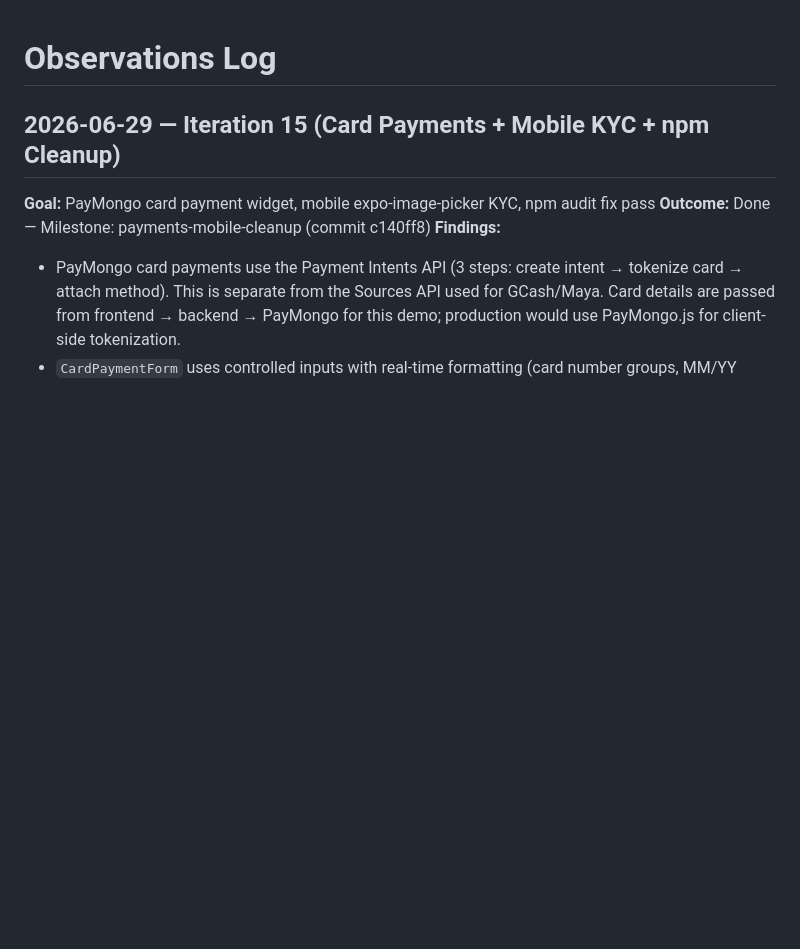
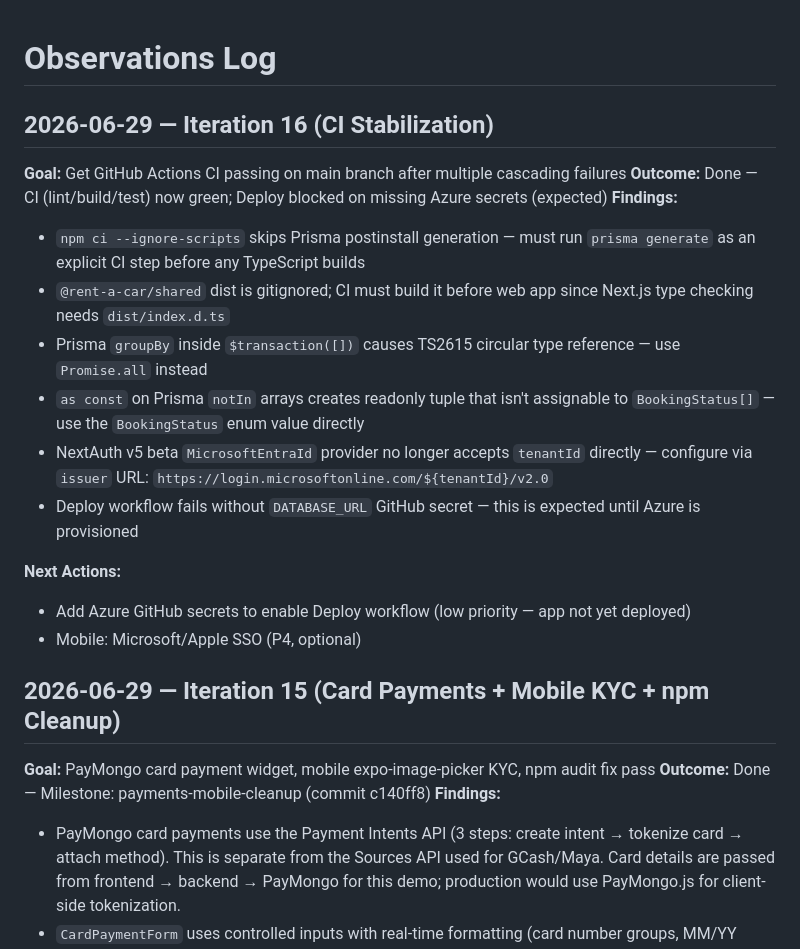
Before and after one commit to cenon4dno/rent-a-car, a Markdown page: docs/loop/observations.md, the part around the change. GitHub-like rendering; blank space fills up the shorter version.

Commit message:
chore(loop): close iteration 16 -- CI now green, update observations and backlog
Co-Authored-By: Claude Sonnet 4.6 <noreply@anthropic.com>

```diff
--- a/docs/loop/observations.md
+++ b/docs/loop/observations.md
@@ -1,4 +1,22 @@
 # Observations Log
+
+## 2026-06-29 — Iteration 16 (CI Stabilization)
+
+**Goal:** Get GitHub Actions CI passing on main branch after multiple cascading failures
+**Outcome:** Done — CI (lint/build/test) now green; Deploy blocked on missing Azure secrets (expected)
+**Findings:**
+
+- `npm ci --ignore-scripts` skips Prisma postinstall generation — must run `prisma generate` as an explicit CI step before any TypeScript builds
+- `@rent-a-car/shared` dist is gitignored; CI must build it before web app since Next.js type checking needs `dist/index.d.ts`
+- Prisma `groupBy` inside `$transaction([])` causes TS2615 circular type reference — use `Promise.all` instead
+- `as const` on Prisma `notIn` arrays creates readonly tuple that isn't assignable to `BookingStatus[]` — use the `BookingStatus` enum value directly
+- NextAuth v5 beta `MicrosoftEntraId` provider no longer accepts `tenantId` directly — configure via `issuer` URL: `https://login.microsoftonline.com/${tenantId}/v2.0`
+- Deploy workflow fails without `DATABASE_URL` GitHub secret — this is expected until Azure is provisioned
+
+**Next Actions:**
+
+- Add Azure GitHub secrets to enable Deploy workflow (low priority — app not yet deployed)
+- Mobile: Microsoft/Apple SSO (P4, optional)
 
 ## 2026-06-29 — Iteration 15 (Card Payments + Mobile KYC + npm Cleanup)
 
```
Also changed, not shown: docs/loop/backlog.md (+2 -0 lines).
